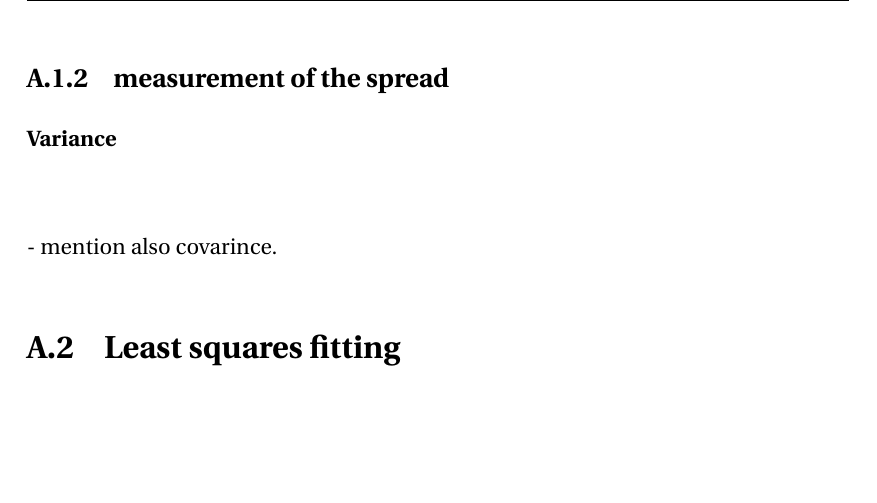
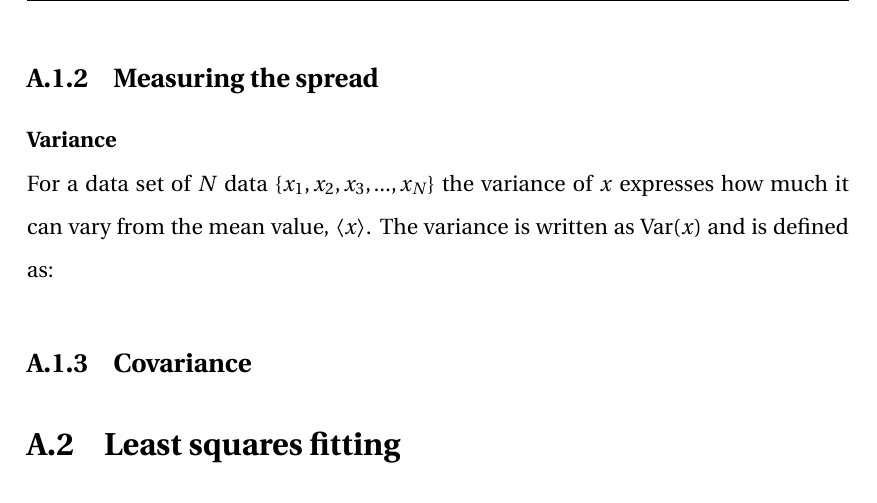
Before and after one commit to natriant/PhD_thesis, a LaTeX thesis (main.tex, which reads appendix/appendix.tex): part of page 51 of 58 before the commit and part of page 51 of 59 after it, cut so that both start at the same text, the shorter picture padded with empty space. Compiled offline with pdfLaTeX.

Commit message:
add varianc

```diff
--- a/appendix/appendix.tex
+++ b/appendix/appendix.tex
@@ -20,13 +22,16 @@ An alternative to the arithmetic mean is the root mean square (rms), which for t
 
 In other words it is the square root of the arithmetic mean of the squares of the data set values. It is common in physics and in sciences in general to used the rms value instead of the arithmetic mean when it comes to distributions or when the random variables have both positive and negative values.
 
-\subsection{measurement of the spread}
+\subsection{Measuring the spread}
 \normalsize{\textbf{Variance}}\\
+For a data set of $N$ data $\{ x_1, x_2, x_3, ..., x_N \}$ the variance of $x$  expresses how much it can vary from the mean value, $\langle x \rangle$. The variance is written as $\mathrm{Var}(x)$ and is defined as:
 
 
-- mention also covarince.
+
+% compatible with numpy.var --> /eos/user/n/natriant/Project_thesis/material/Appendix/test_numpy_definitions.ipynb
 
 
+\subsection{Covariance}
 
 \section{Least squares fitting}\label{app:non_linear_fitting}
 In sciences, many quantities can not be measured directly but can be inferred from measured data by fitting a model function to them. Common model functions are the Gaussian, polynomial, or sinusoidal. The fitting procedure followed in this thesis is called "least squares" and is described below based on Ref.~\cite{least_square_minimisation}.
```
Also changed, not shown: main.pdf, appendix/appendix.tex (2 more changed lines).
